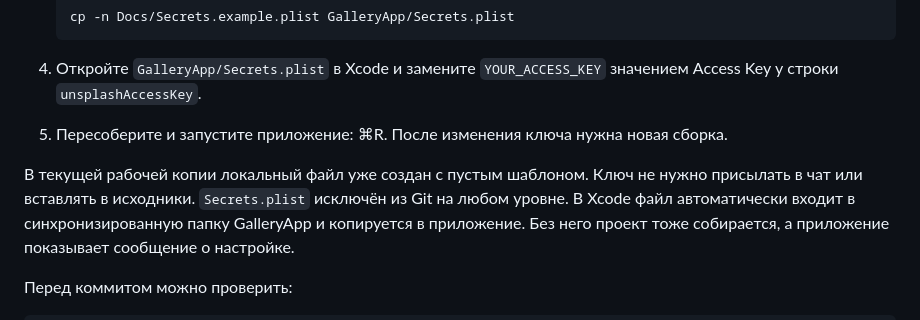
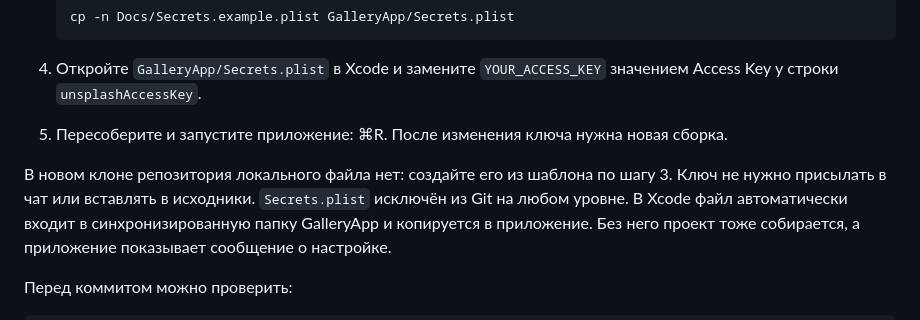
Before and after one commit to Avelinka29/GalleryApp, a Markdown page: Docs/Unsplash-setup.md, the part around the change. Drawn GitHub-style.

```diff
--- a/Docs/Unsplash-setup.md
+++ b/Docs/Unsplash-setup.md
@@ -11,8 +11,8 @@
 4. Откройте `GalleryApp/Secrets.plist` в Xcode и замените `YOUR_ACCESS_KEY` значением Access Key у строки `unsplashAccessKey`.
 5. Пересоберите и запустите приложение: ⌘R. После изменения ключа нужна новая сборка.
 
-В текущей рабочей копии локальный файл уже создан с пустым шаблоном. Ключ не нужно
-присылать в чат или вставлять в исходники. `Secrets.plist` исключён из Git на любом уровне.
+В новом клоне репозитория локального файла нет: создайте его из шаблона по шагу 3.
+Ключ не нужно присылать в чат или вставлять в исходники. `Secrets.plist` исключён из Git на любом уровне.
 В Xcode файл автоматически входит в синхронизированную папку GalleryApp и копируется в приложение.
 Без него проект тоже собирается, а приложение показывает сообщение о настройке.
 
```
Also changed, not shown: Docs/Defense.md (added, +60 -0 lines), Docs/PR-stage-6.md (added, +20 -0 lines), Docs/Verification.md (added, +70 -0 lines), README.md (+38 -9 lines), Docs/Screenshots/favourites-empty.png (added), Docs/Screenshots/favourites.png (added), Docs/Screenshots/gallery-landscape.png (added), Docs/Screenshots/gallery.png (added), Docs/Screenshots/photo-details-landscape.png (added), Docs/Screenshots/photo-details.png (added).
